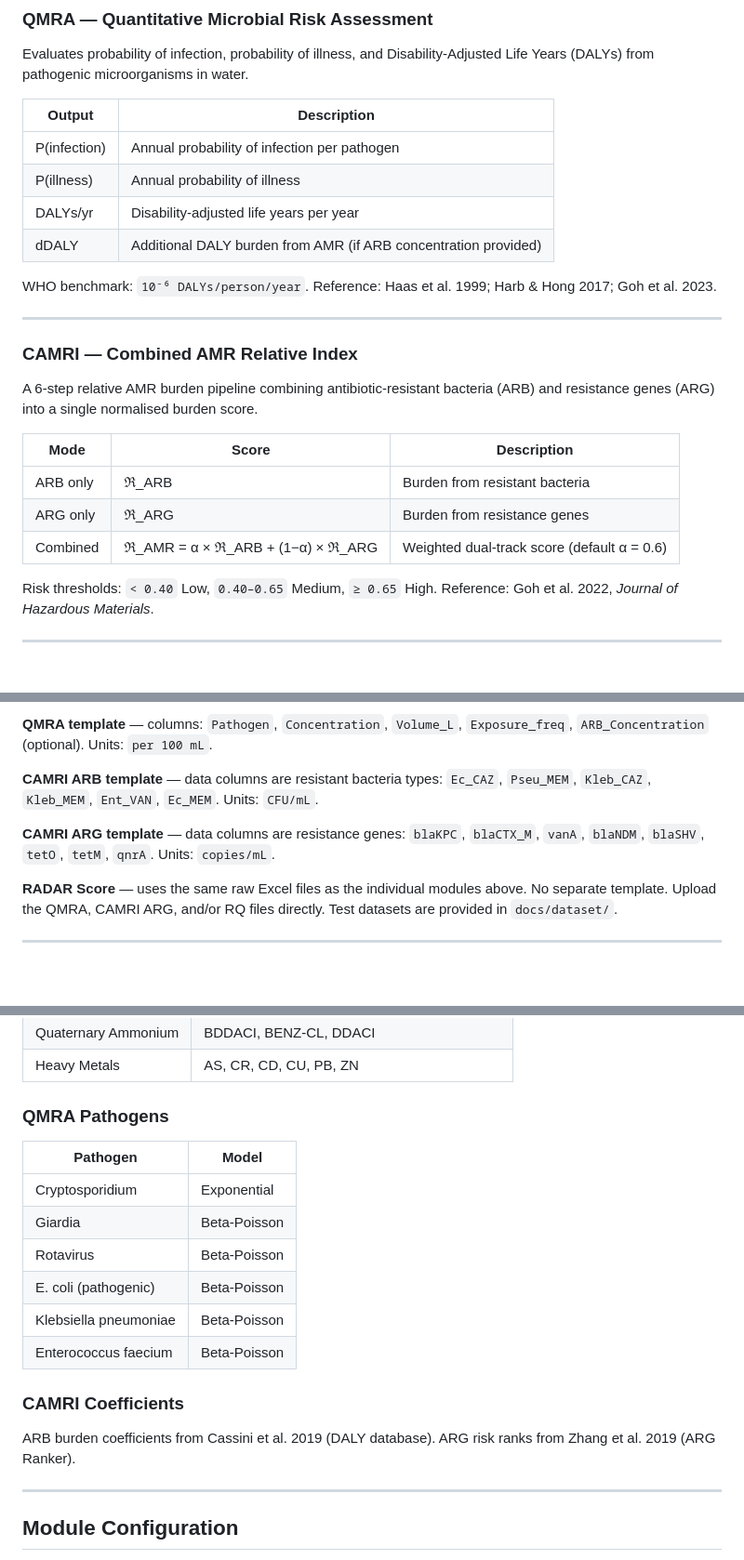
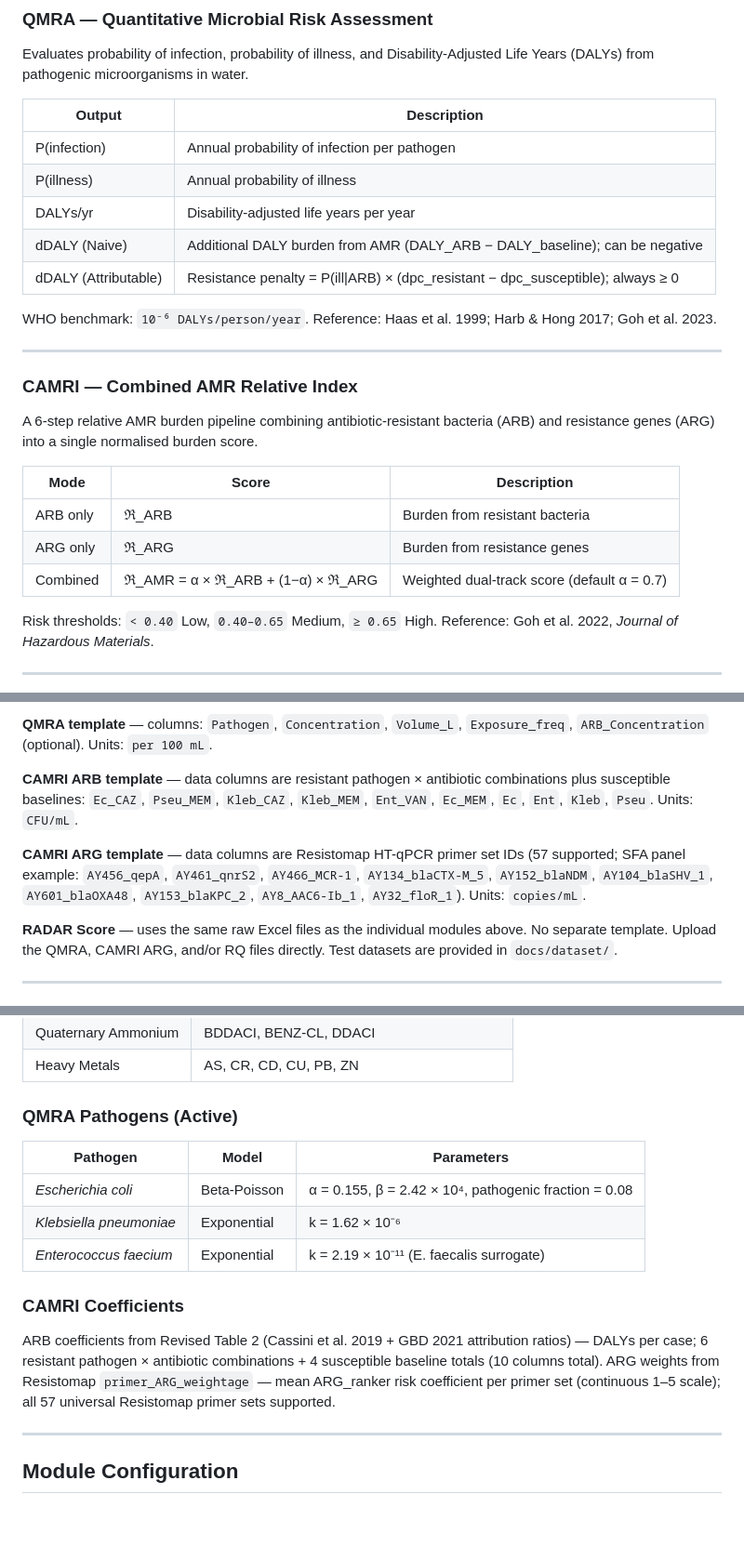
Before and after one commit to Satish9507/radar-amr, a Markdown page: README.md, 3 parts joined by grey strips. Shown at 93% size. GitHub-like rendering; blank space fills up the shorter version.

Commit message:
Update README — reflect CAMRI revision, QMRA active pathogens, dDALY
CAMRI:
- Alpha default updated 0.6 → 0.7
- ARB template columns updated (add Ec, Ent, Kleb, Pseu baselines)
- ARG template columns updated (Resistomap primer set IDs, 57 supported)
- Coefficients section updated (Revised Table 2 + primer_ARG_weightage)

QMRA:
- Pathogens table corrected — removed stale Cryptosporidium, Giardia,
  Rotavirus entries; shows only 3 active pathogens with model parameters
- dDALY output table updated to distinguish Naive vs Attributable dDALY

Co-Authored-By: Claude Sonnet 4.6 <noreply@anthropic.com>

```diff
--- a/README.md
+++ b/README.md
@@ -29,7 +29,8 @@ Evaluates probability of infection, probability of illness, and Disability-Adjus
 | P(infection) | Annual probability of infection per pathogen |
 | P(illness) | Annual probability of illness |
 | DALYs/yr | Disability-adjusted life years per year |
-| dDALY | Additional DALY burden from AMR (if ARB concentration provided) |
+| dDALY (Naive) | Additional DALY burden from AMR (DALY_ARB − DALY_baseline); can be negative |
+| dDALY (Attributable) | Resistance penalty = P(ill\|ARB) × (dpc_resistant − dpc_susceptible); always ≥ 0 |
 
 WHO benchmark: `10⁻⁶ DALYs/person/year`.
 Reference: Haas et al. 1999; Harb & Hong 2017; Goh et al. 2023.
@@ -43,7 +44,7 @@ A 6-step relative AMR burden pipeline combining antibiotic-resistant bacteria (A
 |------|-------|-------------|
 | ARB only | ℜ_ARB | Burden from resistant bacteria |
 | ARG only | ℜ_ARG | Burden from resistance genes |
-| Combined | ℜ_AMR = α × ℜ_ARB + (1−α) × ℜ_ARG | Weighted dual-track score (default α = 0.6) |
+| Combined | ℜ_AMR = α × ℜ_ARB + (1−α) × ℜ_ARG | Weighted dual-track score (default α = 0.7) |
 
 Risk thresholds: `< 0.40` Low, `0.40–0.65` Medium, `≥ 0.65` High.
 Reference: Goh et al. 2022, *Journal of Hazardous Materials*.
@@ -330,9 +331,9 @@ Fixed columns across all templates: `Sample_ID`, `Site`, `Month`, `Date`, `Categ
 
 **QMRA template** — columns: `Pathogen`, `Concentration`, `Volume_L`, `Exposure_freq`, `ARB_Concentration` (optional). Units: `per 100 mL`.
 
-**CAMRI ARB template** — data columns are resistant bacteria types: `Ec_CAZ`, `Pseu_MEM`, `Kleb_CAZ`, `Kleb_MEM`, `Ent_VAN`, `Ec_MEM`. Units: `CFU/mL`.
+**CAMRI ARB template** — data columns are resistant pathogen × antibiotic combinations plus susceptible baselines: `Ec_CAZ`, `Pseu_MEM`, `Kleb_CAZ`, `Kleb_MEM`, `Ent_VAN`, `Ec_MEM`, `Ec`, `Ent`, `Kleb`, `Pseu`. Units: `CFU/mL`.
 
-**CAMRI ARG template** — data columns are resistance genes: `blaKPC`, `blaCTX_M`, `vanA`, `blaNDM`, `blaSHV`, `tetO`, `tetM`, `qnrA`. Units: `copies/mL`.
+**CAMRI ARG template** — data columns are Resistomap HT-qPCR primer set IDs (57 supported; SFA panel example: `AY456_qepA`, `AY461_qnrS2`, `AY466_MCR-1`, `AY134_blaCTX-M_5`, `AY152_blaNDM`, `AY104_blaSHV_1`, `AY601_blaOXA48`, `AY153_blaKPC_2`, `AY8_AAC6-Ib_1`, `AY32_floR_1`). Units: `copies/mL`.
 
 **RADAR Score** — uses the same raw Excel files as the individual modules above. No separate template. Upload the QMRA, CAMRI ARG, and/or RQ files directly. Test datasets are provided in `docs/dataset/`.
 
@@ -352,20 +353,17 @@ Fixed columns across all templates: `Sample_ID`, `Site`, `Month`, `Date`, `Categ
 | Quaternary Ammonium | BDDACI, BENZ-CL, DDACI |
 | Heavy Metals | AS, CR, CD, CU, PB, ZN |
 
-### QMRA Pathogens
+### QMRA Pathogens (Active)
 
-| Pathogen | Model |
-|----------|-------|
-| Cryptosporidium | Exponential |
-| Giardia | Beta-Poisson |
-| Rotavirus | Beta-Poisson |
-| E. coli (pathogenic) | Beta-Poisson |
-| Klebsiella pneumoniae | Beta-Poisson |
-| Enterococcus faecium | Beta-Poisson |
+| Pathogen | Model | Parameters |
+|----------|-------|-----------|
+| *Escherichia coli* | Beta-Poisson | α = 0.155, β = 2.42 × 10⁴, pathogenic fraction = 0.08 |
+| *Klebsiella pneumoniae* | Exponential | k = 1.62 × 10⁻⁶ |
+| *Enterococcus faecium* | Exponential | k = 2.19 × 10⁻¹¹ (E. faecalis surrogate) |
 
 ### CAMRI Coefficients
 
-ARB burden coefficients from Cassini et al. 2019 (DALY database). ARG risk ranks from Zhang et al. 2019 (ARG Ranker).
+ARB coefficients from Revised Table 2 (Cassini et al. 2019 + GBD 2021 attribution ratios) — DALYs per case; 6 resistant pathogen × antibiotic combinations + 4 susceptible baseline totals (10 columns total). ARG weights from Resistomap `primer_ARG_weightage` — mean ARG_ranker risk coefficient per primer set (continuous 1–5 scale); all 57 universal Resistomap primer sets supported.
 
 ---
 
```
